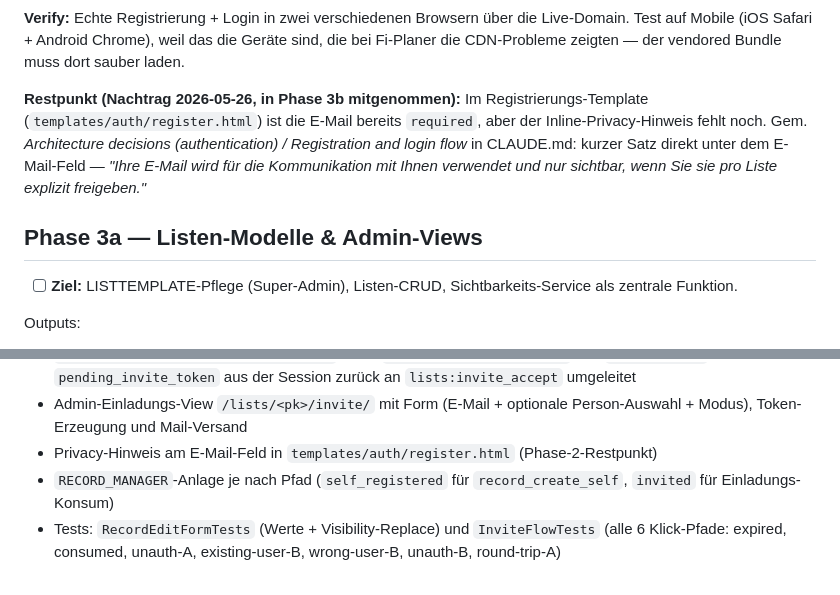
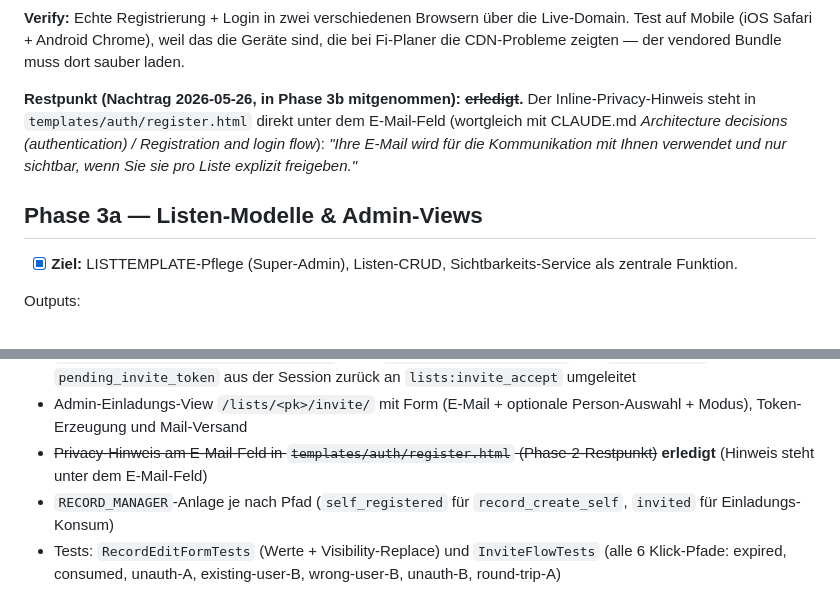
Before and after one commit to nzcaos/fi-link, a Markdown page: PLAN.md, 2 parts joined by grey strips. Rendered like a GitHub page.

Commit message:
PLAN.md: Phase 3a + 7 abgehakt, Privacy-Hinweis-Restpunkt als erledigt markiert
3a (permissions.py/visibility.py) und 7 (AggregateAlias + Forms-Modul) waren
umgesetzt, nur die Checkbox stand offen. Der Phase-2/3b-Restpunkt (Inline-
Privacy-Hinweis unter dem E-Mail-Feld in register.html) ist real vorhanden;
Notizen entsprechend korrigiert. Phase 8 bleibt offen (Operator-Deployment).

Co-Authored-By: Claude Opus 4.8 <noreply@anthropic.com>

```diff
--- a/PLAN.md
+++ b/PLAN.md
@@ -47,11 +47,11 @@ Outputs:
 
 **Verify:** Echte Registrierung + Login in zwei verschiedenen Browsern über die Live-Domain. Test auf Mobile (iOS Safari + Android Chrome), weil das die Geräte sind, die bei Fi-Planer die CDN-Probleme zeigten — der vendored Bundle muss dort sauber laden.
 
-**Restpunkt (Nachtrag 2026-05-26, in Phase 3b mitgenommen):** Im Registrierungs-Template (`templates/auth/register.html`) ist die E-Mail bereits `required`, aber der Inline-Privacy-Hinweis fehlt noch. Gem. *Architecture decisions (authentication) / Registration and login flow* in CLAUDE.md: kurzer Satz direkt unter dem E-Mail-Feld — *"Ihre E-Mail wird für die Kommunikation mit Ihnen verwendet und nur sichtbar, wenn Sie sie pro Liste explizit freigeben."*
+**Restpunkt (Nachtrag 2026-05-26, in Phase 3b mitgenommen): ~~erledigt~~.** Der Inline-Privacy-Hinweis steht in `templates/auth/register.html` direkt unter dem E-Mail-Feld (wortgleich mit CLAUDE.md *Architecture decisions (authentication) / Registration and login flow*): *"Ihre E-Mail wird für die Kommunikation mit Ihnen verwendet und nur sichtbar, wenn Sie sie pro Liste explizit freigeben."*
 
 ## Phase 3a — Listen-Modelle & Admin-Views
 
-- [ ] **Ziel:** LISTTEMPLATE-Pflege (Super-Admin), Listen-CRUD, Sichtbarkeits-Service als zentrale Funktion.
+- [x] **Ziel:** LISTTEMPLATE-Pflege (Super-Admin), Listen-CRUD, Sichtbarkeits-Service als zentrale Funktion.
 
 Outputs:
 - LISTTEMPLATE-CRUD im Django-Admin (bereits in Phase 1 vorbereitet)
@@ -77,7 +77,7 @@ Outputs (erledigt):
   - `target_person_id IS NOT NULL`: Auth-Check als gebundener USER; bei Falschanmeldung 403; sonst One-Click-Join
 - `accounts.views._next_url_after_auth`: nach `register_passkey_finish` und `login_finish` wird ein `pending_invite_token` aus der Session zurück an `lists:invite_accept` umgeleitet
 - Admin-Einladungs-View `/lists/<pk>/invite/` mit Form (E-Mail + optionale Person-Auswahl + Modus), Token-Erzeugung und Mail-Versand
-- Privacy-Hinweis am E-Mail-Feld in `templates/auth/register.html` (Phase-2-Restpunkt)
+- ~~Privacy-Hinweis am E-Mail-Feld in `templates/auth/register.html` (Phase-2-Restpunkt)~~ **erledigt** (Hinweis steht unter dem E-Mail-Feld)
 - `RECORD_MANAGER`-Anlage je nach Pfad (`self_registered` für `record_create_self`, `invited` für Einladungs-Konsum)
 - Tests: `RecordEditFormTests` (Werte + Visibility-Replace) und `InviteFlowTests` (alle 6 Klick-Pfade: expired, consumed, unauth-A, existing-user-B, wrong-user-B, unauth-B, round-trip-A)
 
```
Also changed, not shown: other parts of PLAN.md (+1 -1 lines).
